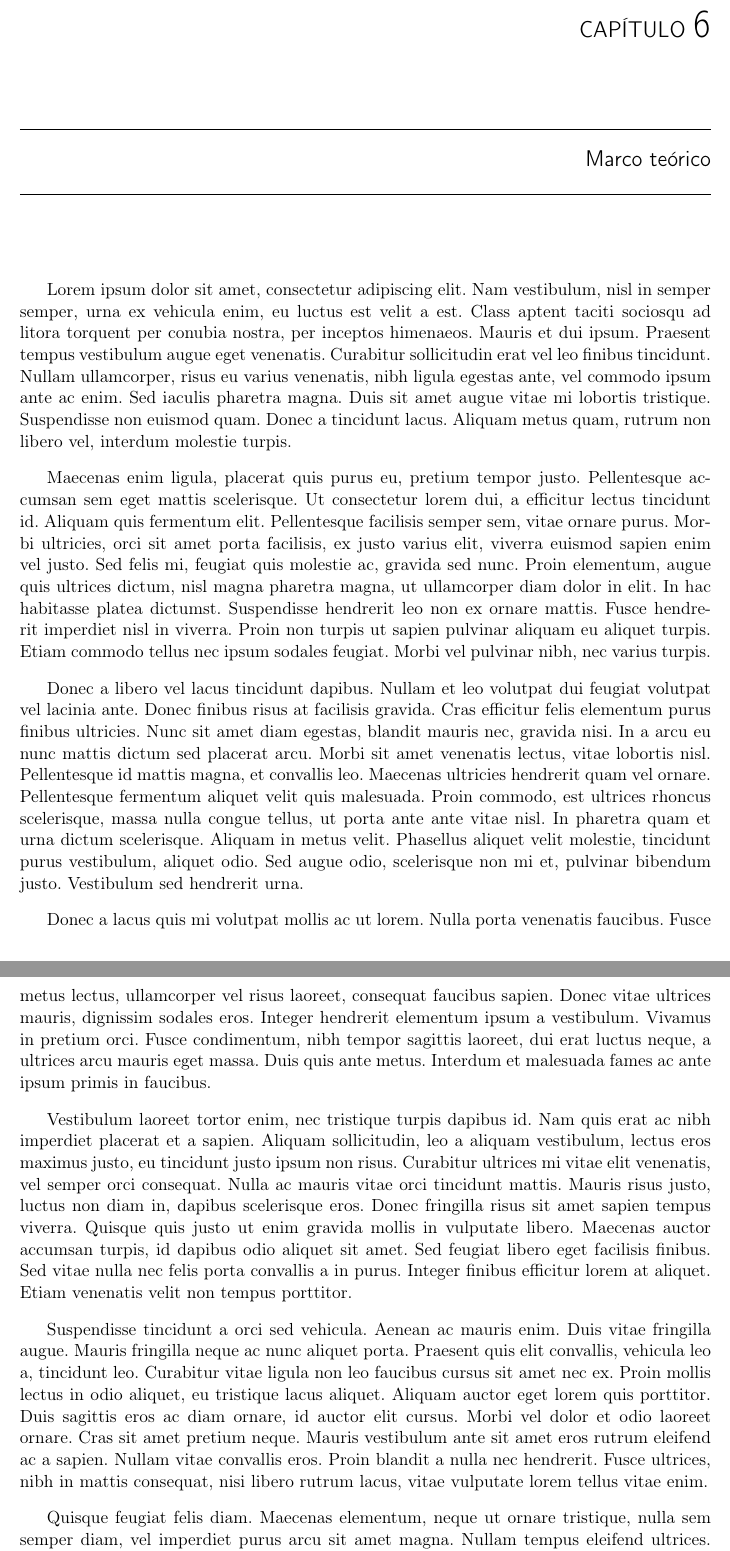
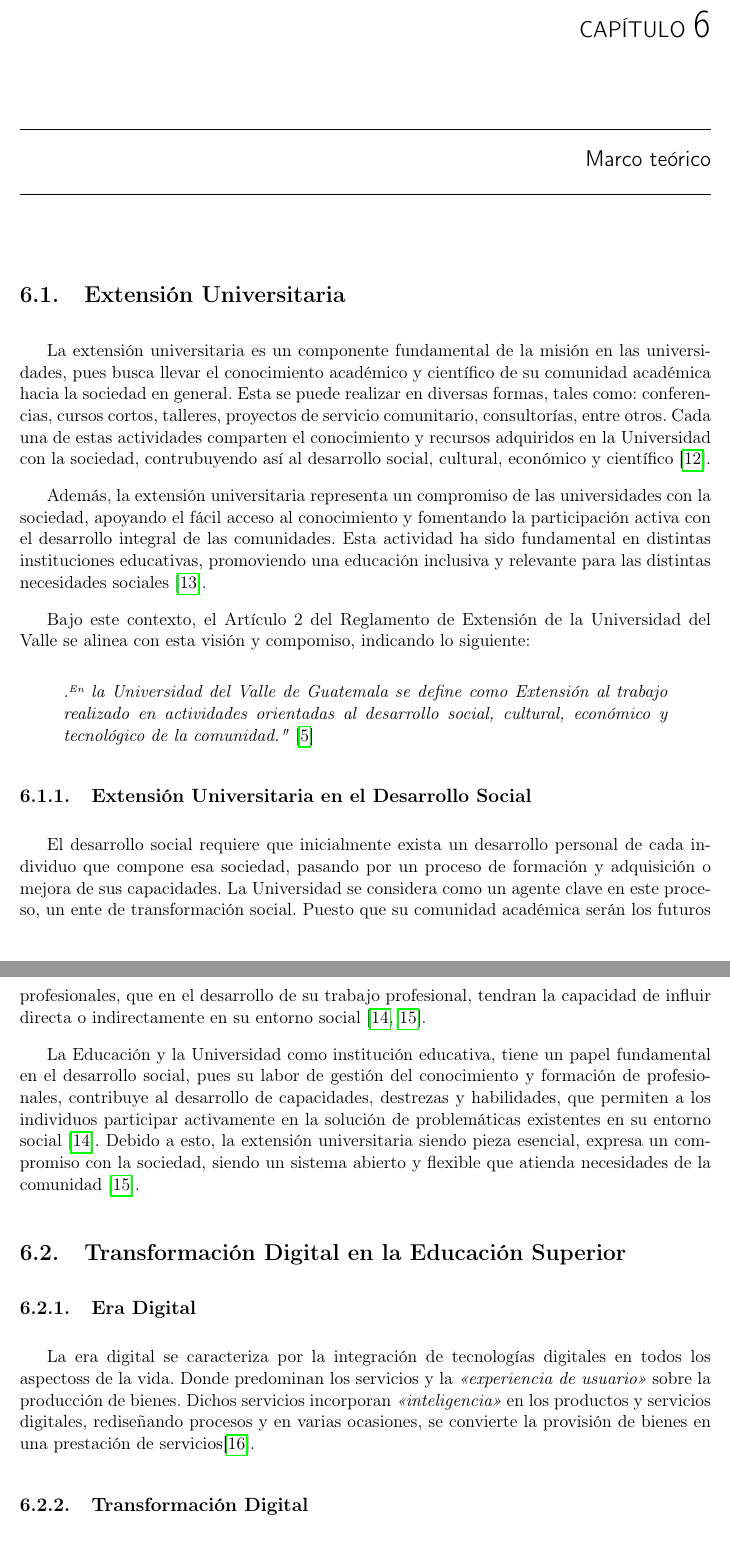
Before and after one commit to eliasalvarado/ActiUVG-Manuscrito, a LaTeX document (z-main.tex, which reads i-marco_teorico.tex): two parts of pages 18 and 19 of 29 before the commit and two parts of pages 18 and 19 of 31 after it, joined at a grey line, cut so that both start at the same text. Compiled offline with pdfLaTeX.

Commit message:
Feat ✨ Inicio de Marco teórico

```diff
--- a/i-marco_teorico.tex
+++ b/i-marco_teorico.tex
@@ -0,0 +1,45 @@
+\section{Extensión Universitaria}
+La extensión universitaria es un componente fundamental de la misión en las universidades, pues busca llevar
+el conocimiento académico y científico de su comunidad académica hacia la sociedad en general.
+Esta se puede realizar en diversas formas, tales como: conferencias, cursos cortos, talleres, proyectos de servicio
+comunitario, consultorías, entre otros. Cada una de estas actividades comparten el conocimiento y recursos adquiridos
+en la Universidad con la sociedad, contrubuyendo así al desarrollo social, cultural, económico y científico \cite{bastias2004extension}.
+
+Además, la extensión universitaria representa un compromiso de las universidades con la sociedad, apoyando el fácil
+acceso al conocimiento y fomentando la participación activa con el desarrollo integral de las comunidades. Esta actividad
+ha sido fundamental en distintas instituciones educativas, promoviendo una educación inclusiva y relevante para las
+distintas necesidades sociales \cite{colotta2019politicasUniversitarias}.
+
+Bajo este contexto, el Artículo 2 del Reglamento de Extensión de la Universidad del Valle se alinea con esta
+visión y compomiso, indicando lo siguiente:
+\begin{quote}
+    \textit{"En la Universidad del Valle de Guatemala se define como Extensión al trabajo
+    realizado en actividades orientadas al desarrollo social, cultural, económico y tecnológico de
+    la comunidad."}
+    \cite{reglamento2022uvg}
+\end{quote}
+
+    \subsection{Extensión Universitaria en el Desarrollo Social}
+    El desarrollo social requiere que inicialmente exista un desarrollo personal de cada individuo
+    que compone esa sociedad, pasando por un proceso de formación y adquisición o mejora de sus capacidades.
+    La Universidad se considera como un agente clave en este proceso, un ente de transformación social.
+    Puesto que su comunidad académica serán los futuros profesionales, que en el desarrollo de su trabajo profesional,
+    tendran la capacidad de influir directa o indirectamente en su entorno social
+    \cite{loor2022universidadSociedad,cedeña2012extensionDesarrollo}.
+
+La Educación y la Universidad como institución educativa, tiene un papel fundamental en el desarrollo social,
+pues su labor de gestión del conocimiento y formación de profesionales, contribuye al desarrollo de capacidades,
+destrezas y habilidades, que permiten a los individuos participar activamente en la solución de problemáticas existentes
+en su entorno social \cite{loor2022universidadSociedad}. Debido a esto, la extensión universitaria siendo pieza esencial,
+expresa un compromiso con la sociedad, siendo un sistema abierto y flexible que atienda necesidades de la
+comunidad \cite{cedeña2012extensionDesarrollo}.
+
+\section{Transformación Digital en la Educación Superior}
+    \subsection{Era Digital}
+    La era digital se caracteriza por la integración de tecnologías digitales en todos los aspectoss de la vida. Donde
+    predominan los servicios y la \textit{\guillemetleft{}experiencia de usuario\guillemetright{}} sobre la producción de
+    bienes. Dichos servicios incorporan \textit{\guillemetleft{}inteligencia\guillemetright{}} en los productos y
+    servicios digitales, rediseñando procesos y en varias ocasiones, se convierte la provisión de bienes en una prestación
+    de servicios\cite{chinkes2019transformacionDigital}.
+
+    \subsection{Transformación Digital}
@@ -1,3 +64,2 @@
 
 
-Lorem ipsum dolor sit amet, consectetur adipiscing elit. Nam vestibulum, nisl in semper semper, urna ex vehicula enim, eu luctus est velit a est. Class aptent taciti sociosqu ad litora torquent per conubia nostra, per inceptos himenaeos. Mauris et dui ipsum. Praesent tempus vestibulum augue eget venenatis. Curabitur sollicitudin erat vel leo finibus tincidunt. Nullam ullamcorper, risus eu varius venenatis, nibh ligula egestas ante, vel commodo ipsum ante ac enim. Sed iaculis pharetra magna. Duis sit amet augue vitae mi lobortis tristique. Suspendisse non euismod quam. Donec a tincidunt lacus. Aliquam metus quam, rutrum non libero vel, interdum molestie turpis.
@@ -4,2 +74 @@ Lorem ipsum dolor sit amet, consectetur adipiscing elit. Nam vestibulum, nisl in
 
-Maecenas enim ligula, placerat quis purus eu, pretium tempor justo. Pellentesque accumsan sem eget mattis scelerisque. Ut consectetur lorem dui, a efficitur lectus tincidunt id. Aliquam quis fermentum elit. Pellentesque facilisis semper sem, vitae ornare purus. Morbi ultricies, orci sit amet porta facilisis, ex justo varius elit, viverra euismod sapien enim vel justo. Sed felis mi, feugiat quis molestie ac, gravida sed nunc. Proin elementum, augue quis ultrices dictum, nisl magna pharetra magna, ut ullamcorper diam dolor in elit. In hac habitasse platea dictumst. Suspendisse hendrerit leo non ex ornare mattis. Fusce hendrerit imperdiet nisl in viverra. Proin non turpis ut sapien pulvinar aliquam eu aliquet turpis. Etiam commodo tellus nec ipsum sodales feugiat. Morbi vel pulvinar nibh, nec varius turpis.
@@ -6,2 +89 @@ Maecenas enim ligula, placerat quis purus eu, pretium tempor justo. Pellentesque
 
-Donec a libero vel lacus tincidunt dapibus. Nullam et leo volutpat dui feugiat volutpat vel lacinia ante. Donec finibus risus at facilisis gravida. Cras efficitur felis elementum purus finibus ultricies. Nunc sit amet diam egestas, blandit mauris nec, gravida nisi. In a arcu eu nunc mattis dictum sed placerat arcu. Morbi sit amet venenatis lectus, vitae lobortis nisl. Pellentesque id mattis magna, et convallis leo. Maecenas ultricies hendrerit quam vel ornare. Pellentesque fermentum aliquet velit quis malesuada. Proin commodo, est ultrices rhoncus scelerisque, massa nulla congue tellus, ut porta ante ante vitae nisl. In pharetra quam et urna dictum scelerisque. Aliquam in metus velit. Phasellus aliquet velit molestie, tincidunt purus vestibulum, aliquet odio. Sed augue odio, scelerisque non mi et, pulvinar bibendum justo. Vestibulum sed hendrerit urna.
@@ -8,8 +95 @@ Donec a libero vel lacus tincidunt dapibus. Nullam et leo volutpat dui feugiat v
 
-Donec a lacus quis mi volutpat mollis ac ut lorem. Nulla porta venenatis faucibus. Fusce metus lectus, ullamcorper vel risus laoreet, consequat faucibus sapien. Donec vitae ultrices mauris, dignissim sodales eros. Integer hendrerit elementum ipsum a vestibulum. Vivamus in pretium orci. Fusce condimentum, nibh tempor sagittis laoreet, dui erat luctus neque, a ultrices arcu mauris eget massa. Duis quis ante metus. Interdum et malesuada fames ac ante ipsum primis in faucibus.
-
-Vestibulum laoreet tortor enim, nec tristique turpis dapibus id. Nam quis erat ac nibh imperdiet placerat et a sapien. Aliquam sollicitudin, leo a aliquam vestibulum, lectus eros maximus justo, eu tincidunt justo ipsum non risus. Curabitur ultrices mi vitae elit venenatis, vel semper orci consequat. Nulla ac mauris vitae orci tincidunt mattis. Mauris risus justo, luctus non diam in, dapibus scelerisque eros. Donec fringilla risus sit amet sapien tempus viverra. Quisque quis justo ut enim gravida mollis in vulputate libero. Maecenas auctor accumsan turpis, id dapibus odio aliquet sit amet. Sed feugiat libero eget facilisis finibus. Sed vitae nulla nec felis porta convallis a in purus. Integer finibus efficitur lorem at aliquet. Etiam venenatis velit non tempus porttitor.
-
-Suspendisse tincidunt a orci sed vehicula. Aenean ac mauris enim. Duis vitae fringilla augue. Mauris fringilla neque ac nunc aliquet porta. Praesent quis elit convallis, vehicula leo a, tincidunt leo. Curabitur vitae ligula non leo faucibus cursus sit amet nec ex. Proin mollis lectus in odio aliquet, eu tristique lacus aliquet. Aliquam auctor eget lorem quis porttitor. Duis sagittis eros ac diam ornare, id auctor elit cursus. Morbi vel dolor et odio laoreet ornare. Cras sit amet pretium neque. Mauris vestibulum ante sit amet eros rutrum eleifend ac a sapien. Nullam vitae convallis eros. Proin blandit a nulla nec hendrerit. Fusce ultrices, nibh in mattis consequat, nisi libero rutrum lacus, vitae vulputate lorem tellus vitae enim.
-
-Quisque feugiat felis diam. Maecenas elementum, neque ut ornare tristique, nulla sem semper diam, vel imperdiet purus arcu sit amet magna. Nullam tempus eleifend ultrices. Maecenas pharetra ac leo eget mattis. Donec suscipit arcu justo, ac finibus diam scelerisque sit amet. Nulla et porta urna. Donec vel ultrices lectus. Quisque id molestie tellus. Vivamus vitae elit sit amet ipsum tincidunt sodales eget eget tortor. Quisque vitae placerat ipsum. Donec malesuada ipsum a consectetur venenatis.
```
Also changed, not shown: z-main.pdf, i-marco_teorico.tex (61 more changed lines).
